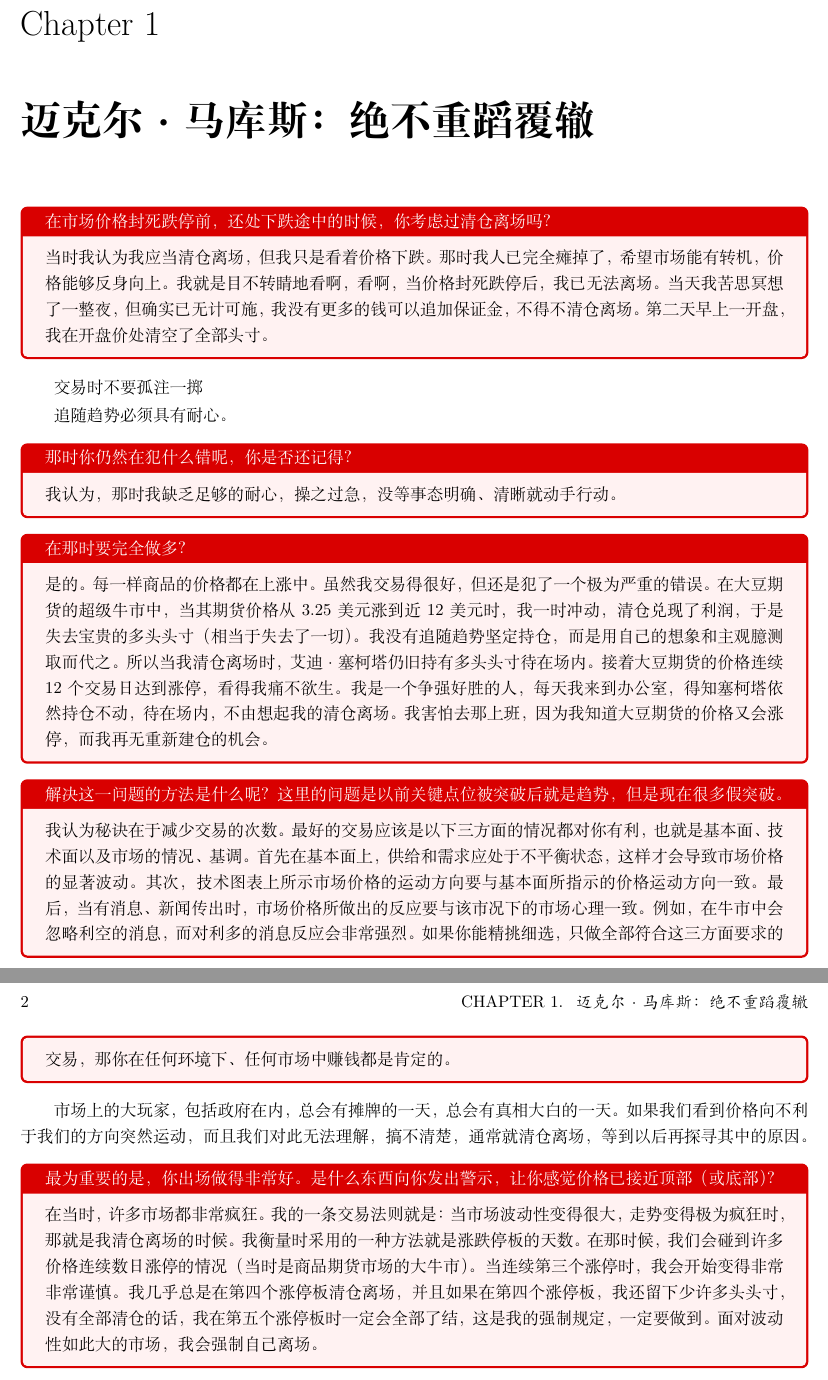
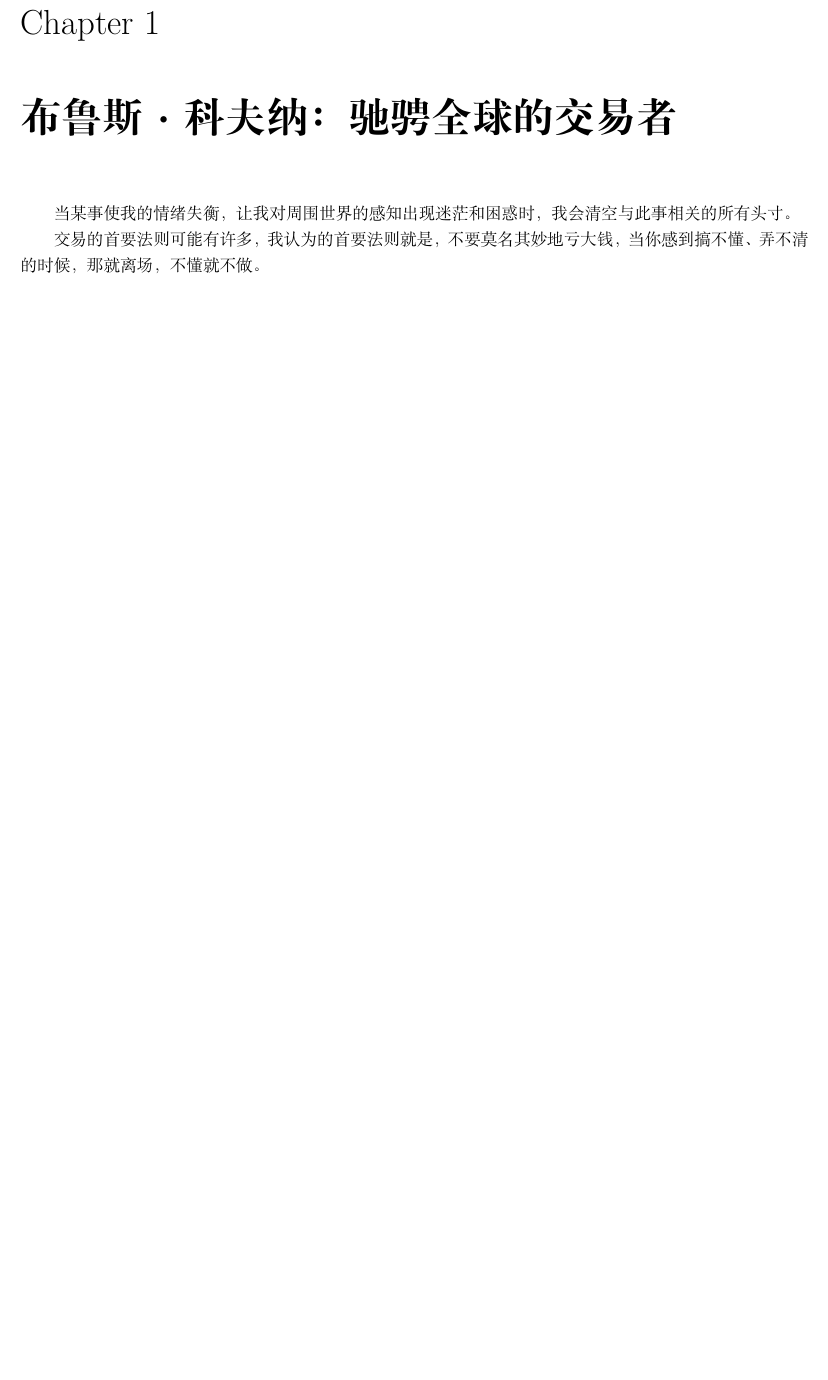
Before and after one commit to JPL-JUNO/Financial, a LaTeX book (MKTW/TEX/MTW.tex, which reads MKTW/TEX/CH04.tex): two parts of pages 3 and 4 of 5 before the commit and part of page 3 of 3 after it, the two joined at a grey line, cut so that both start at the same text, the shorter picture padded with empty space. Compiled offline with XeLaTeX.

Commit message:
布鲁斯·科夫纳：驰骋全球的交易者

```diff
--- /dev/null
+++ b/MKTW/TEX/CH04.tex
@@ -0,0 +1,4 @@
+\chapter{布鲁斯·科夫纳：驰骋全球的交易者}
+当某事使我的情绪失衡，让我对周围世界的感知出现迷茫和困惑时，我会清空与此事相关的所有头寸。
+
+交易的首要法则可能有许多，我认为的首要法则就是，不要莫名其妙地亏大钱，当你感到搞不懂、弄不清的时候，那就离场，不懂就不做。
```
Also changed, not shown: MKTW/TEX/MTW.tex (+2 -1 lines), MKTW/TEX/MTW.pdf.
